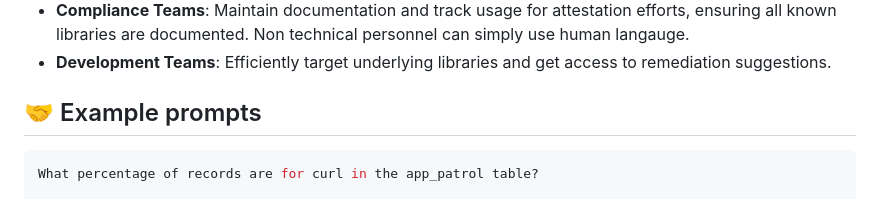
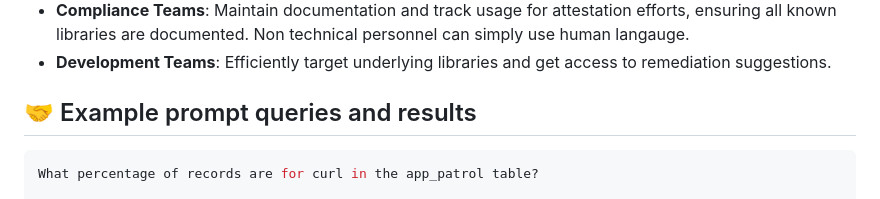
Before and after one commit to jasona7/ChatCVE, a Markdown page: README.md, the part around the change. Rendered like a GitHub page.

````diff
--- a/README.md
+++ b/README.md
@@ -131,7 +131,7 @@ Final Answer: The top 3 Names in the app_patrol table sorted by the top count of
 - **Compliance Teams**: Maintain documentation and track usage for attestation efforts, ensuring all known libraries are documented.  Non technical personnel can simply use human langauge.
 - **Development Teams**: Efficiently target underlying libraries and get access to remediation suggestions.
 
-## 🤝 Example prompts
+## 🤝 Example prompt queries and results
 ```bash
 What percentage of records are for curl in the app_patrol table?
 
````
